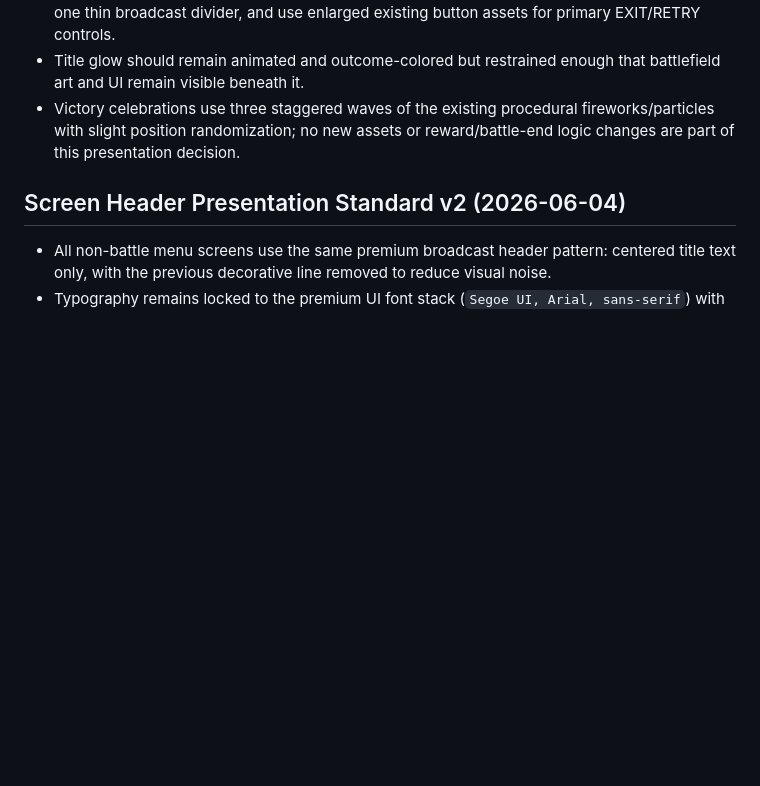
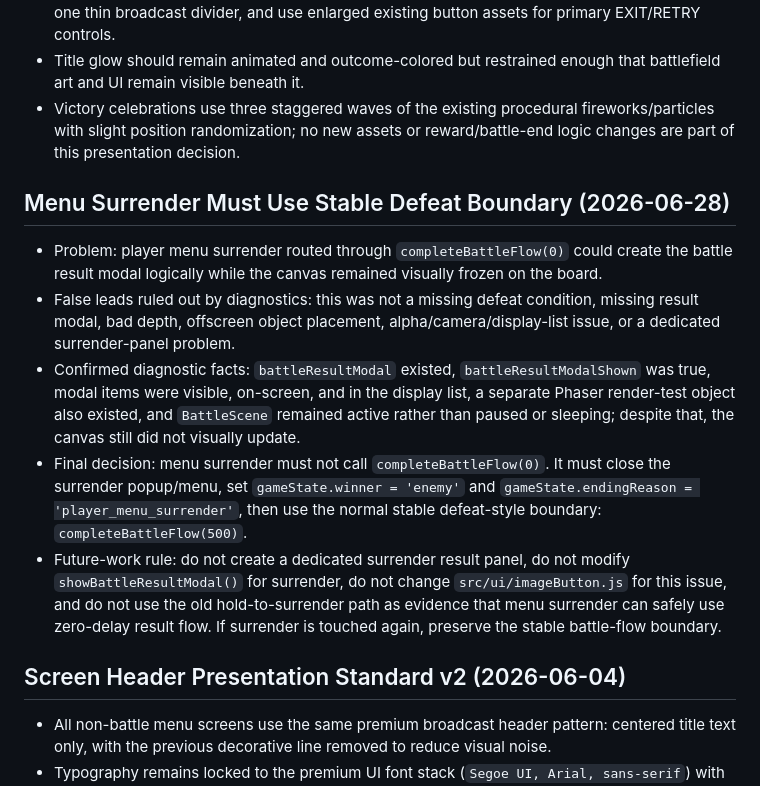
Before and after one commit to lukaszpeciak91-sys/Gridfall-Tactics, a Markdown page: docs/project/decisions.md, the part around the change. Rendered like a GitHub page; blank space fills up the shorter version.

Commit message:
Document menu surrender defeat boundary

```diff
--- a/docs/project/decisions.md
+++ b/docs/project/decisions.md
@@ -158,6 +158,14 @@ canonical_ref: docs/rules/mvp-battle-rules.md
 - Title glow should remain animated and outcome-colored but restrained enough that battlefield art and UI remain visible beneath it.
 - Victory celebrations use three staggered waves of the existing procedural fireworks/particles with slight position randomization; no new assets or reward/battle-end logic changes are part of this presentation decision.
 
+
+## Menu Surrender Must Use Stable Defeat Boundary (2026-06-28)
+- Problem: player menu surrender routed through `completeBattleFlow(0)` could create the battle result modal logically while the canvas remained visually frozen on the board.
+- False leads ruled out by diagnostics: this was not a missing defeat condition, missing result modal, bad depth, offscreen object placement, alpha/camera/display-list issue, or a dedicated surrender-panel problem.
+- Confirmed diagnostic facts: `battleResultModal` existed, `battleResultModalShown` was true, modal items were visible, on-screen, and in the display list, a separate Phaser render-test object also existed, and `BattleScene` remained active rather than paused or sleeping; despite that, the canvas still did not visually update.
+- Final decision: menu surrender must not call `completeBattleFlow(0)`. It must close the surrender popup/menu, set `gameState.winner = 'enemy'` and `gameState.endingReason = 'player_menu_surrender'`, then use the normal stable defeat-style boundary: `completeBattleFlow(500)`.
+- Future-work rule: do not create a dedicated surrender result panel, do not modify `showBattleResultModal()` for surrender, do not change `src/ui/imageButton.js` for this issue, and do not use the old hold-to-surrender path as evidence that menu surrender can safely use zero-delay result flow. If surrender is touched again, preserve the stable battle-flow boundary.
+
 ## Screen Header Presentation Standard v2 (2026-06-04)
 - All non-battle menu screens use the same premium broadcast header pattern: centered title text only, with the previous decorative line removed to reduce visual noise.
 - Typography remains locked to the premium UI font stack (`Segoe UI, Arial, sans-serif`) with bold weight, localized uppercase text, subtle glow, and subtle shadow; this applies uniformly to Polish, English, and future localizations with no per-screen font special casing.
```
